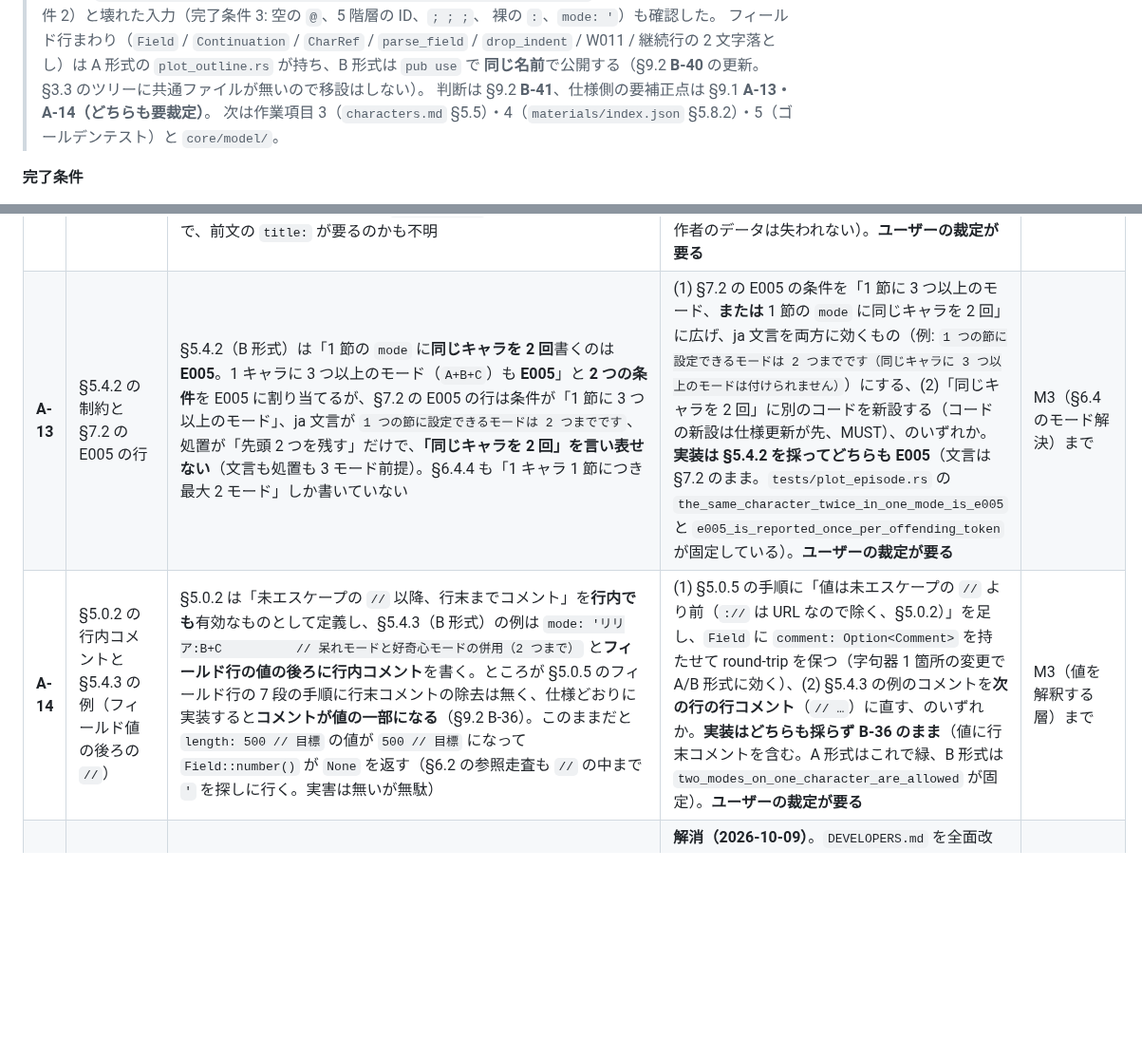
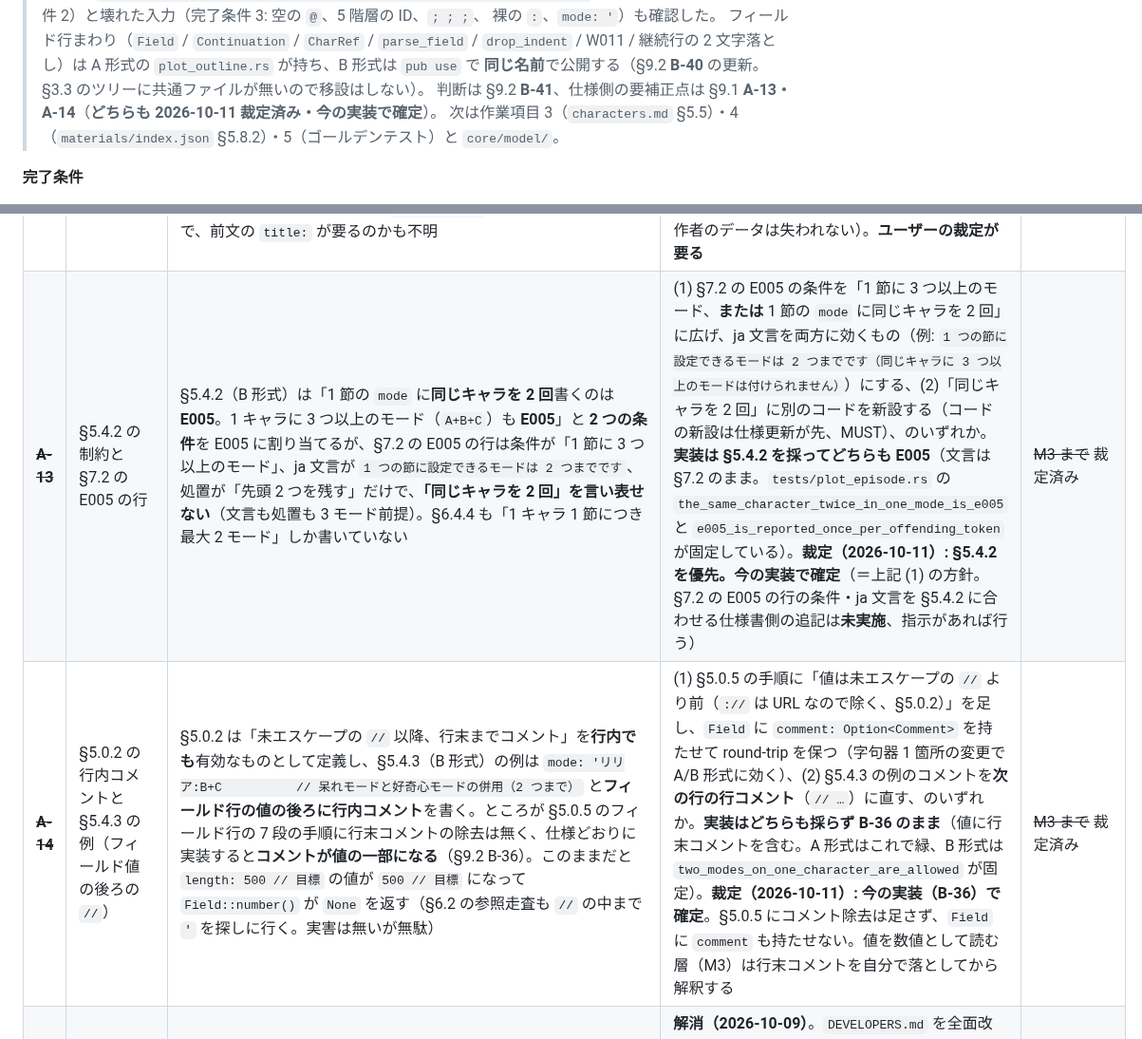
Before and after one commit to sonneko/novnow, a Markdown page: PLANS.md, 2 parts joined by grey strips. Shown at 95% size. GitHub-like rendering; blank space fills up the shorter version.

Commit message:
docs: A-13/A-14 の裁定（§5.4.2 優先・B-36 のまま）と B-40/B-41 の承認を記録
Co-authored-by: arena-agent <297053741+arena-agent@users.noreply.github.com>

```diff
--- a/PLANS.md
+++ b/PLANS.md
@@ -536,7 +536,7 @@ tests/layering.rs
 > フィールド行まわり（`Field` / `Continuation` / `CharRef` / `parse_field` / `drop_indent` /
 > W011 / 継続行の 2 文字落とし）は A 形式の `plot_outline.rs` が持ち、B 形式は `pub use` で
 > **同じ名前**で公開する（§9.2 **B-40** の更新。§3.3 のツリーに共通ファイルが無いので移設はしない）。
-> 判断は §9.2 **B-41**、仕様側の要補正点は §9.1 **A-13・A-14（どちらも要裁定）**。
+> 判断は §9.2 **B-41**、仕様側の要補正点は §9.1 **A-13・A-14**（**どちらも 2026-10-11 裁定済み・今の実装で確定**）。
 > 次は作業項目 3（`characters.md` §5.5）・4（`materials/index.json` §5.8.2）・5（ゴールデンテスト）と
 > `core/model/`。
 
@@ -1037,8 +1037,8 @@ tests/layering.rs
 | **A-10** | §6.2.5 の `@` の解決表と §5.3 の見出し階層 | §6.2.5 は「行頭（空白のみ先行）→ 構造見出し。`scene_id` としてパース → **E002**」と一律に定めるが、§5.3（A 形式）は「ファイル内の見出し階層は揃っていること（`all.txt` に `@01-04` が現れたら **E020**）」と、**階層数の違いだけ**を E020 にしている。C 形式に `@01-04`（2 階層）を書いたとき、§6.2.5 どおりなら E002（quickfix「近い形式に修正」）、§5.3 と揃えるなら E020（quickfix「対応ファイルへ移動」＝ `plots/01-04.txt`）で、**後者のほうが作者の次の行動に合う** | §6.2.5 の表の「行頭」行を「`scene_id` としてパース。**階層数がその形式の許容と違えば E020**、それ以外の形の不整合は E002」に分ける。**実装は §6.2.5 どおり E002**（`contents.rs` の `parse_scene`。`tests/contents.rs` の `a_malformed_scene_id_is_e002` が固定） | M4 まで |
 | ~~**A-11**~~ | §5.0.2 のシジル表の `;` と §5.3.1 の `block_end` | 表の「出現場所」は `;`（SectionBreak）を「C 形式 / B 形式」としていたが、§5.3.1（A 形式）は `block_end = ws? , ";" , eol` を持ち、§5.3.3・§5.3.4 の**例はどちらも `;` でブロックを閉じている**（4 箇所が要求し、表の 1 箇所だけが否定する）。M1 の字句器は表どおりに実装したので、A 形式では `;` が通常テキストになり**ブロックが閉じなかった** | **解消（2026-10-11）**。§5.0.2 の `;` の行を「節区切り・ブロック終わり（行全体が `;` のときのみ）／A / B / C 形式（`.txt`）」に直した。実装も `Formats::CB` を廃止して `Formats::TXT` に統一し（`core/text/lexer.rs` の `SIGIL_TABLE` と `TextFormat::allows_section_break`）、`tests/lexer.rs` の 4 テストを「`.txt` 3 形式で節区切り／`.md` では通常テキスト」に直した。`.md` の挙動は変わらない | 済 |
 | **A-12** | §5.3.3 の例と §5.0.6 のキー表 | §5.3.3（`plots/all.txt` の例）は前文に `title: 星屑の時計` を書くが、§5.0.6 の 36 行のキー表に **`title` は無い**。仕様どおりに実装すると**仕様書自身の例が W011（未知のキー）を出す**（`tests/plot_outline.rs` の `the_spec_example_for_all_txt_warns_about_the_unknown_title_key` が固定している）。作品の題は `project.json`（§4.5）にも入るので、前文の `title:` が要るのかも不明 | (1) §5.0.6 の表に `title`（別名「題」）を A 形式・前文のキーとして足す、(2) §5.3.3 の例から `title:` の行を消す（題は `project.json` に一本化）、(3) §5.3.7 の `blurb:` と同じく「前文にだけ許すファイル全体のメタ」として節を新設する、のいずれか。**実装はどれも採用せず仕様どおり W011**（未知キーは値を改変せず保持するので作者のデータは失われない）。**ユーザーの裁定が要る** | M2 の A/B 形式のレビューまで |
-| **A-13** | §5.4.2 の制約と §7.2 の E005 の行 | §5.4.2（B 形式）は「1 節の `mode` に**同じキャラを 2 回**書くのは **E005**。1 キャラに 3 つ以上のモード（`A+B+C`）も **E005**」と **2 つの条件**を E005 に割り当てるが、§7.2 の E005 の行は条件が「1 節に 3 つ以上のモード」、ja 文言が `1 つの節に設定できるモードは 2 つまでです`、処置が「先頭 2 つを残す」だけで、**「同じキャラを 2 回」を言い表せない**（文言も処置も 3 モード前提）。§6.4.4 も「1 キャラ 1 節につき最大 2 モード」しか書いていない | (1) §7.2 の E005 の条件を「1 節に 3 つ以上のモード、**または** 1 節の `mode` に同じキャラを 2 回」に広げ、ja 文言を両方に効くもの（例: `1 つの節に設定できるモードは 2 つまでです（同じキャラに 3 つ以上のモードは付けられません）`）にする、(2)「同じキャラを 2 回」に別のコードを新設する（コードの新設は仕様更新が先、MUST）、のいずれか。**実装は §5.4.2 を採ってどちらも E005**（文言は §7.2 のまま。`tests/plot_episode.rs` の `the_same_character_twice_in_one_mode_is_e005` と `e005_is_reported_once_per_offending_token` が固定している）。**ユーザーの裁定が要る** | M3（§6.4 のモード解決）まで |
-| **A-14** | §5.0.2 の行内コメントと §5.4.3 の例（フィールド値の後ろの `//`） | §5.0.2 は「未エスケープの `//` 以降、行末までコメント」を**行内でも**有効なものとして定義し、§5.4.3（B 形式）の例は `mode: 'リリア:B+C          // 呆れモードと好奇心モードの併用（2 つまで）` と**フィールド行の値の後ろに行内コメント**を書く。ところが §5.0.5 のフィールド行の 7 段の手順に行末コメントの除去は無く、仕様どおりに実装すると**コメントが値の一部になる**（§9.2 B-36）。このままだと `length: 500 // 目標` の値が `500 // 目標` になって `Field::number()` が `None` を返す（§6.2 の参照走査も `//` の中まで `'` を探しに行く。実害は無いが無駄） | (1) §5.0.5 の手順に「値は未エスケープの `//` より前（`://` は URL なので除く、§5.0.2）」を足し、`Field` に `comment: Option<Comment>` を持たせて round-trip を保つ（字句器 1 箇所の変更で A/B 形式に効く）、(2) §5.4.3 の例のコメントを**次の行の行コメント**（`// …`）に直す、のいずれか。**実装はどちらも採らず B-36 のまま**（値に行末コメントを含む。A 形式はこれで緑、B 形式は `two_modes_on_one_character_are_allowed` が固定）。**ユーザーの裁定が要る** | M3（値を解釈する層）まで |
+| ~~**A-13**~~ | §5.4.2 の制約と §7.2 の E005 の行 | §5.4.2（B 形式）は「1 節の `mode` に**同じキャラを 2 回**書くのは **E005**。1 キャラに 3 つ以上のモード（`A+B+C`）も **E005**」と **2 つの条件**を E005 に割り当てるが、§7.2 の E005 の行は条件が「1 節に 3 つ以上のモード」、ja 文言が `1 つの節に設定できるモードは 2 つまでです`、処置が「先頭 2 つを残す」だけで、**「同じキャラを 2 回」を言い表せない**（文言も処置も 3 モード前提）。§6.4.4 も「1 キャラ 1 節につき最大 2 モード」しか書いていない | (1) §7.2 の E005 の条件を「1 節に 3 つ以上のモード、**または** 1 節の `mode` に同じキャラを 2 回」に広げ、ja 文言を両方に効くもの（例: `1 つの節に設定できるモードは 2 つまでです（同じキャラに 3 つ以上のモードは付けられません）`）にする、(2)「同じキャラを 2 回」に別のコードを新設する（コードの新設は仕様更新が先、MUST）、のいずれか。**実装は §5.4.2 を採ってどちらも E005**（文言は §7.2 のまま。`tests/plot_episode.rs` の `the_same_character_twice_in_one_mode_is_e005` と `e005_is_reported_once_per_offending_token` が固定している）。**裁定（2026-10-11）: §5.4.2 を優先。今の実装で確定**（＝上記 (1) の方針。§7.2 の E005 の行の条件・ja 文言を §5.4.2 に合わせる仕様書側の追記は**未実施**、指示があれば行う） | ~~M3 まで~~ 裁定済み |
+| ~~**A-14**~~ | §5.0.2 の行内コメントと §5.4.3 の例（フィールド値の後ろの `//`） | §5.0.2 は「未エスケープの `//` 以降、行末までコメント」を**行内でも**有効なものとして定義し、§5.4.3（B 形式）の例は `mode: 'リリア:B+C          // 呆れモードと好奇心モードの併用（2 つまで）` と**フィールド行の値の後ろに行内コメント**を書く。ところが §5.0.5 のフィールド行の 7 段の手順に行末コメントの除去は無く、仕様どおりに実装すると**コメントが値の一部になる**（§9.2 B-36）。このままだと `length: 500 // 目標` の値が `500 // 目標` になって `Field::number()` が `None` を返す（§6.2 の参照走査も `//` の中まで `'` を探しに行く。実害は無いが無駄） | (1) §5.0.5 の手順に「値は未エスケープの `//` より前（`://` は URL なので除く、§5.0.2）」を足し、`Field` に `comment: Option<Comment>` を持たせて round-trip を保つ（字句器 1 箇所の変更で A/B 形式に効く）、(2) §5.4.3 の例のコメントを**次の行の行コメント**（`// …`）に直す、のいずれか。**実装はどちらも採らず B-36 のまま**（値に行末コメントを含む。A 形式はこれで緑、B 形式は `two_modes_on_one_character_are_allowed` が固定）。**裁定（2026-10-11）: 今の実装（B-36）で確定**。§5.0.5 にコメント除去は足さず、`Field` に `comment` も持たせない。値を数値として読む層（M3）は行末コメントを自分で落としてから解釈する | ~~M3 まで~~ 裁定済み |
 | ~~**A-4**~~ | §14.1 | サブコマンド一覧に `lsp` が無い（U-3 保留の帰結）が、`DEVELOPERS.md` との整合が未確認 | **解消（2026-10-09）**。`DEVELOPERS.md` を全面改訂。`--init` → `new`、層構造、8 形式、IME（§9.8.5）、`Alt+7` 欠番、保存の考え方、`lsp` 不在の理由を反映。**M11 では sample と実装の実態に合わせた微修正だけでよい** | 済（M11 で再確認） |
 
 ### 9.2 設計判断（実装者が決めてよいが、決めてから書く）
```
Also changed, not shown: other parts of PLANS.md (+2 -2 lines).
